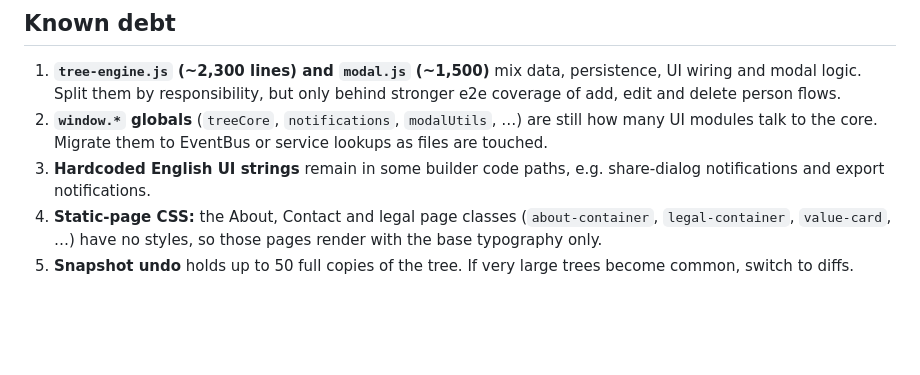
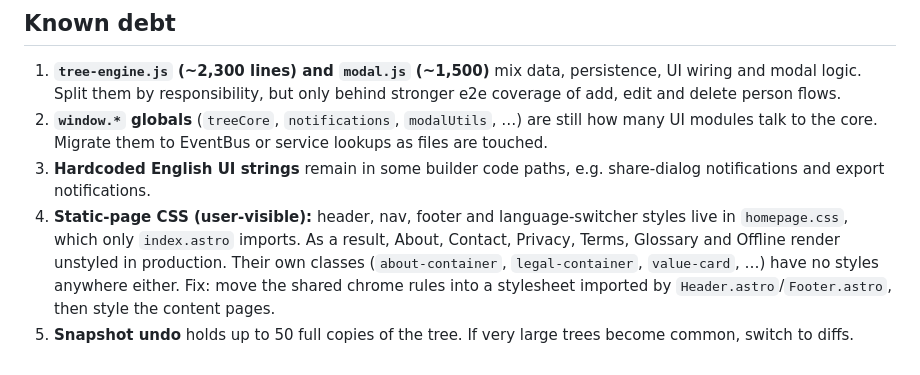
Before and after one commit to h-e-a-d/mapmyroots, a Markdown page: docs/ARCHITECTURE.md, the part around the change. GitHub-like rendering; blank space fills up the shorter version.

Commit message:
docs: record site-audit plan, outcome and the unstyled static pages finding
Co-Authored-By: Claude Opus 5.5 <noreply@anthropic.com>

```diff
--- a/docs/ARCHITECTURE.md
+++ b/docs/ARCHITECTURE.md
@@ -136,5 +136,5 @@ Guard tests that protect cross-cutting rules:
 1. **`tree-engine.js` (~2,300 lines) and `modal.js` (~1,500)** mix data, persistence, UI wiring and modal logic. Split them by responsibility, but only behind stronger e2e coverage of add, edit and delete person flows.
 2. **`window.*` globals** (`treeCore`, `notifications`, `modalUtils`, …) are still how many UI modules talk to the core. Migrate them to EventBus or service lookups as files are touched.
 3. **Hardcoded English UI strings** remain in some builder code paths, e.g. share-dialog notifications and export notifications.
-4. **Static-page CSS:** the About, Contact and legal page classes (`about-container`, `legal-container`, `value-card`, …) have no styles, so those pages render with the base typography only.
+4. **Static-page CSS (user-visible):** header, nav, footer and language-switcher styles live in `homepage.css`, which only `index.astro` imports. As a result, About, Contact, Privacy, Terms, Glossary and Offline render unstyled in production. Their own classes (`about-container`, `legal-container`, `value-card`, …) have no styles anywhere either. Fix: move the shared chrome rules into a stylesheet imported by `Header.astro`/`Footer.astro`, then style the content pages.
 5. **Snapshot undo** holds up to 50 full copies of the tree. If very large trees become common, switch to diffs.
```
Also changed, not shown: 1 other file.
